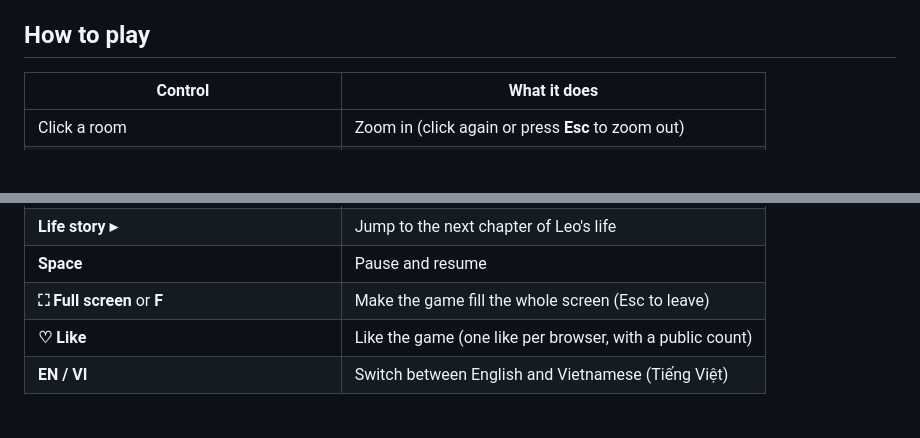
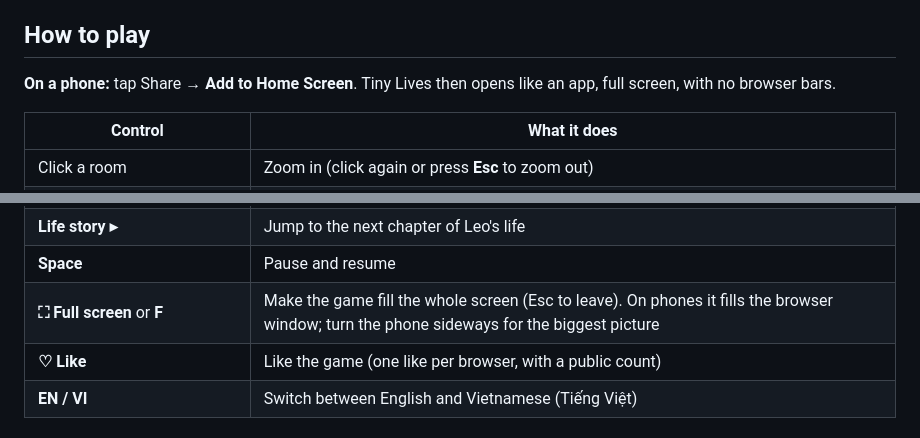
Before and after one commit to jessicathao/tiny-lives, a Markdown page: README.md, 2 parts joined by grey strips. GitHub-like rendering; blank space fills up the shorter version.

Commit message:
Phone full-window mode, home screen app icon, always show like count

```diff
--- a/README.md
+++ b/README.md
@@ -33,6 +33,9 @@ A cutaway house with an attic, bedrooms, a kitchen, a den, a basement and garden
 
 ## How to play
 
+**On a phone:** tap Share → **Add to Home Screen**. Tiny Lives then opens like an app, full screen, with no browser bars.
+
+
 | Control | What it does |
 | --- | --- |
 | Click a room | Zoom in (click again or press **Esc** to zoom out) |
@@ -44,7 +47,7 @@ A cutaway house with an attic, bedrooms, a kitchen, a den, a basement and garden
 | **School day ▸ / Rainy day ▸ / Snowy day ▸** | Jump straight to those days |
 | **Life story ▸** | Jump to the next chapter of Leo's life |
 | **Space** | Pause and resume |
-| **⛶ Full screen** or **F** | Make the game fill the whole screen (Esc to leave) |
+| **⛶ Full screen** or **F** | Make the game fill the whole screen (Esc to leave). On phones it fills the browser window; turn the phone sideways for the biggest picture |
 | **♡ Like** | Like the game (one like per browser, with a public count) |
 | **EN / VI** | Switch between English and Vietnamese (Tiếng Việt) |
 
```
Also changed, not shown: icon.png (added), 2 other files.
